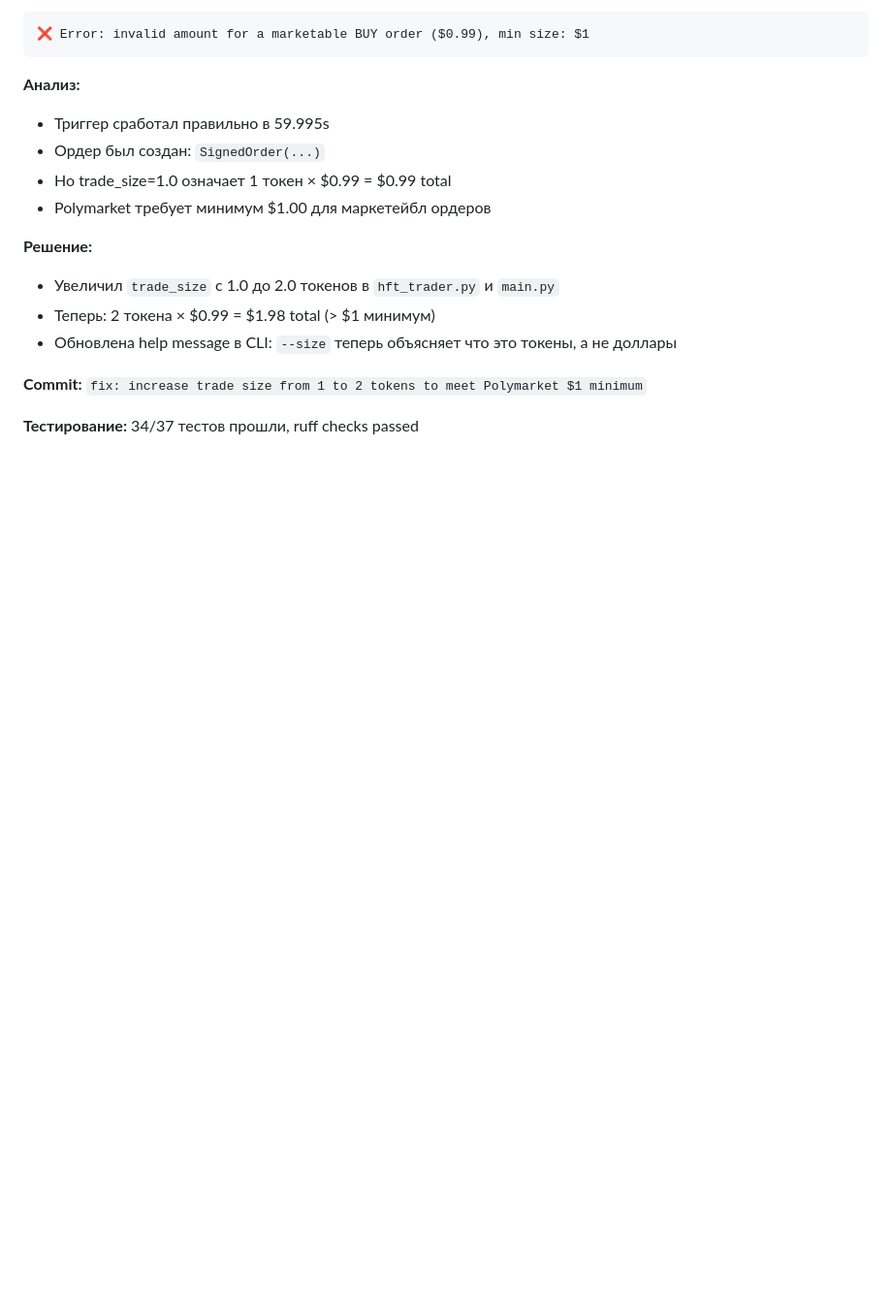
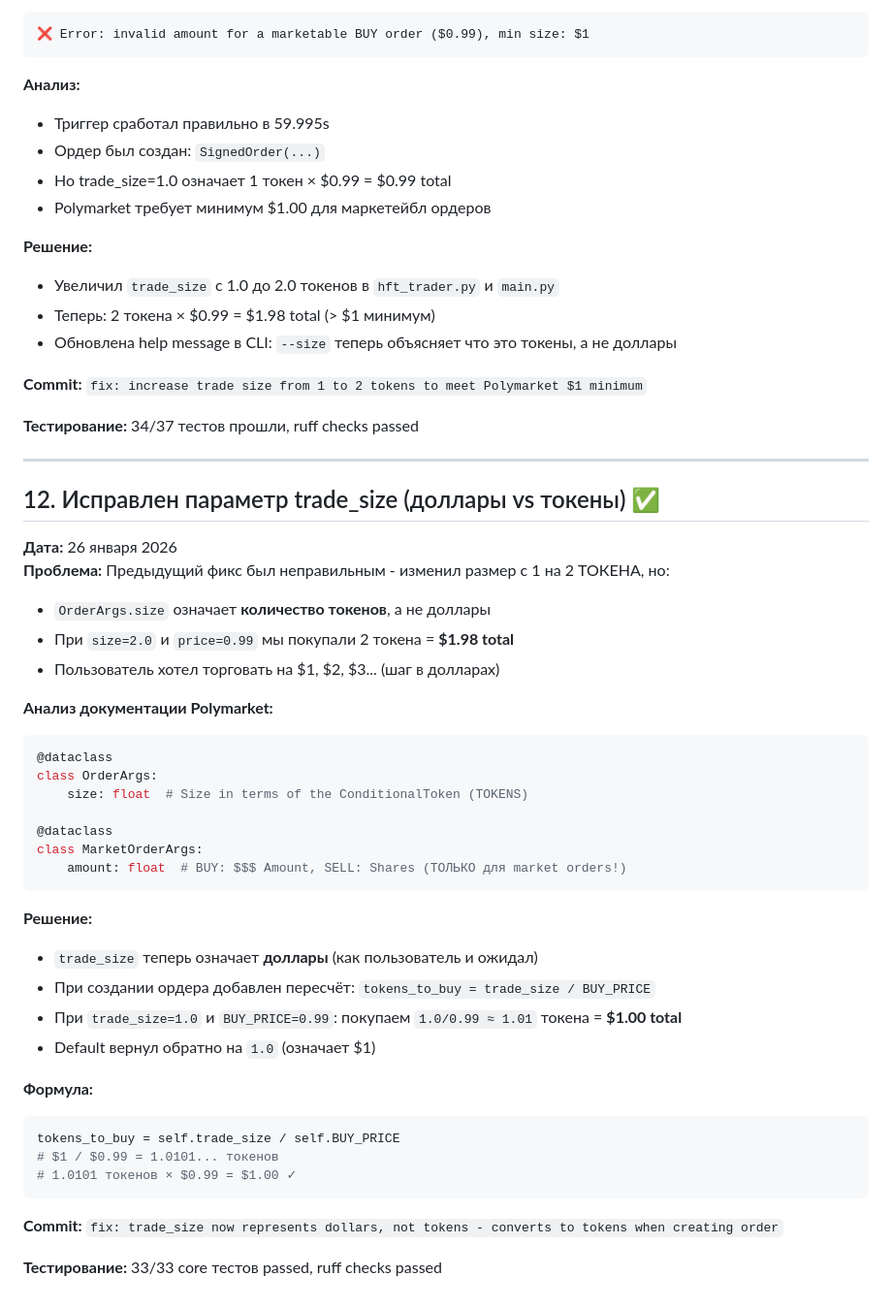
Before and after one commit to kinton/polymarket_may_01_2026, a Markdown page: ai/Done.md, the part around the change. Shown at 97% size. Rendered like a GitHub page; blank space fills up the shorter version.

Commit message:
docs: document trade_size dollars vs tokens fix

````diff
--- a/ai/Done.md
+++ b/ai/Done.md
@@ -136,3 +136,40 @@ client.set_api_creds(client.create_or_derive_api_creds())  # ОБЯЗАТЕЛЬ
 **Commit:** `fix: increase trade size from 1 to 2 tokens to meet Polymarket $1 minimum`
 
 **Тестирование:** 34/37 тестов прошли, ruff checks passed
+
+---
+
+## 12. Исправлен параметр trade_size (доллары vs токены) ✅
+**Дата:** 26 января 2026
+**Проблема:** Предыдущий фикс был неправильным - изменил размер с 1 на 2 ТОКЕНА, но:
+- `OrderArgs.size` означает **количество токенов**, а не доллары
+- При `size=2.0` и `price=0.99` мы покупали 2 токена = **$1.98 total**
+- Пользователь хотел торговать на $1, $2, $3... (шаг в долларах)
+
+**Анализ документации Polymarket:**
+```python
+@dataclass
+class OrderArgs:
+    size: float  # Size in terms of the ConditionalToken (TOKENS)
+
+@dataclass
+class MarketOrderArgs:
+    amount: float  # BUY: $$$ Amount, SELL: Shares (ТОЛЬКО для market orders!)
+```
+
+**Решение:**
+- `trade_size` теперь означает **доллары** (как пользователь и ожидал)
+- При создании ордера добавлен пересчёт: `tokens_to_buy = trade_size / BUY_PRICE`
+- При `trade_size=1.0` и `BUY_PRICE=0.99`: покупаем `1.0/0.99 ≈ 1.01` токена = **$1.00 total**
+- Default вернул обратно на `1.0` (означает $1)
+
+**Формула:**
+```python
+tokens_to_buy = self.trade_size / self.BUY_PRICE
+# $1 / $0.99 = 1.0101... токенов
+# 1.0101 токенов × $0.99 = $1.00 ✓
+```
+
+**Commit:** `fix: trade_size now represents dollars, not tokens - converts to tokens when creating order`
+
+**Тестирование:** 33/33 core тестов passed, ruff checks passed
````
